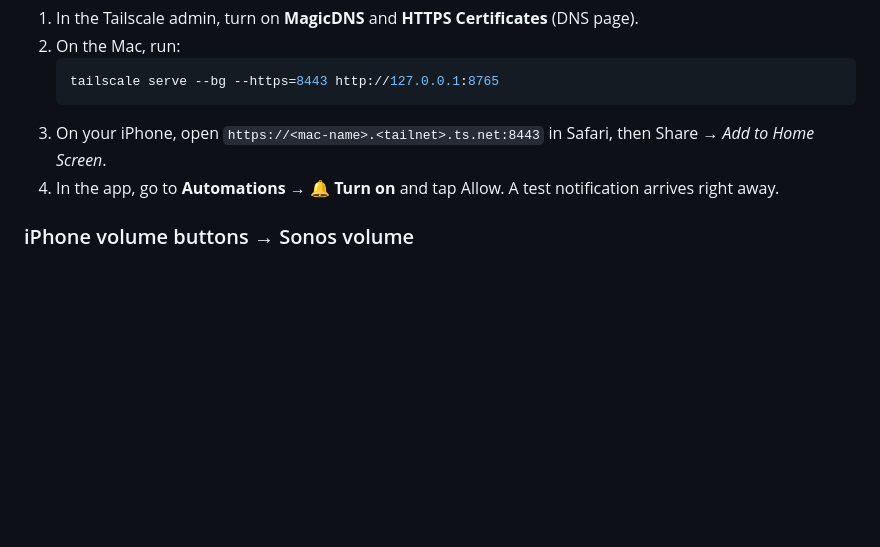
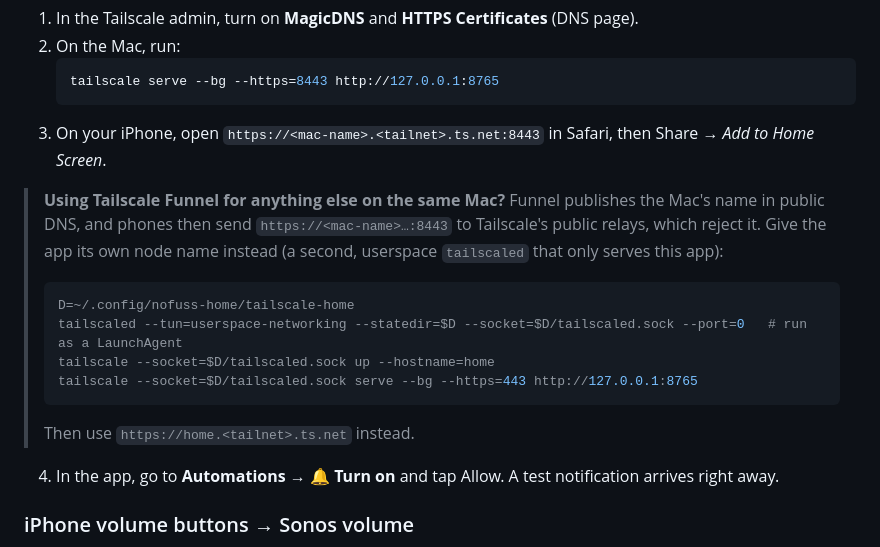
Before and after one commit to pxshaaa/nofuss-home-automation, a Markdown page: README.md, the part around the change. Rendered like a GitHub page; blank space fills up the shorter version.

Commit message:
docs: give the app its own tailscale node when funnel is used on the same mac

````diff
--- a/README.md
+++ b/README.md
@@ -100,6 +100,17 @@ iPhones only allow push for home-screen web apps opened over **HTTPS**. With Tai
    tailscale serve --bg --https=8443 http://127.0.0.1:8765
    ```
 3. On your iPhone, open `https://<mac-name>.<tailnet>.ts.net:8443` in Safari, then Share → *Add to Home Screen*.
+
+> **Using Tailscale Funnel for anything else on the same Mac?** Funnel publishes the Mac's name in public DNS,
+> and phones then send `https://<mac-name>…:8443` to Tailscale's public relays, which reject it. Give the app its
+> own node name instead (a second, userspace `tailscaled` that only serves this app):
+> ```bash
+> D=~/.config/nofuss-home/tailscale-home
+> tailscaled --tun=userspace-networking --statedir=$D --socket=$D/tailscaled.sock --port=0   # run as a LaunchAgent
+> tailscale --socket=$D/tailscaled.sock up --hostname=home
+> tailscale --socket=$D/tailscaled.sock serve --bg --https=443 http://127.0.0.1:8765
+> ```
+> Then use `https://home.<tailnet>.ts.net` instead.
 4. In the app, go to **Automations → 🔔 Turn on** and tap Allow. A test notification arrives right away.
 
 ### iPhone volume buttons → Sonos volume
````
